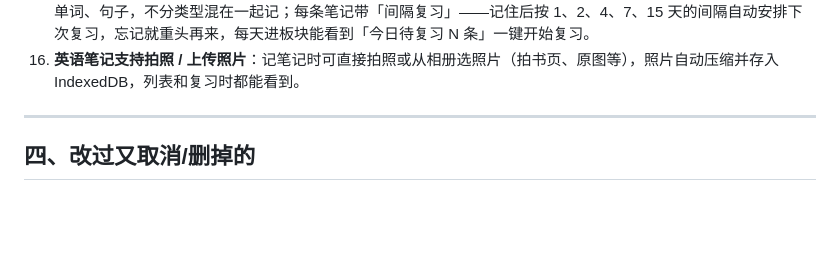
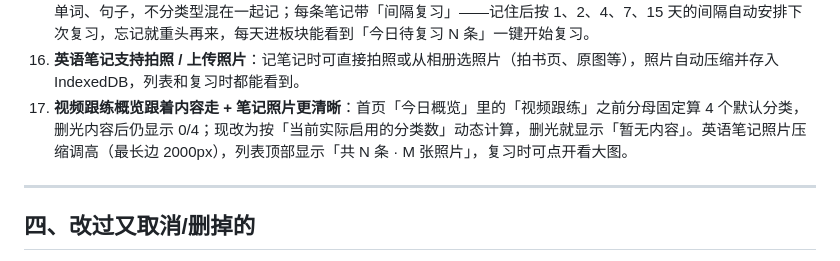
Before and after one commit to wukeyi2007-bit/study-workbench, a Markdown page: 工作台改动清单.md, the part around the change. Rendered like a GitHub page; blank space fills up the shorter version.

Commit message:
视频跟练概览动态化+笔记照片统计与高清

```diff
--- a/工作台改动清单.md
+++ b/工作台改动清单.md
@@ -54,6 +54,7 @@
 14. **句子朗读可自选「自然 / 本地」两种发音模式**：设置里的「朗读引擎」选项现在真正生效了——「自然优先」用在线神经语音（有情感、像真人），「本地优先」用离线语音（流畅不卡但偏机械）。之前这个开关只是摆设，发音逻辑没读它；现已打通，切换后立即按新模式选音色。
 15. **删掉「句子翻译 / 听力练习 / 翻译练习」三个板块，新增「英语笔记」板块**：看英语学习书时随手记知识点、易混淆单词、句子，不分类型混在一起记；每条笔记带「间隔复习」——记住后按 1、2、4、7、15 天的间隔自动安排下次复习，忘记就重头再来，每天进板块能看到「今日待复习 N 条」一键开始复习。
 16. **英语笔记支持拍照 / 上传照片**：记笔记时可直接拍照或从相册选照片（拍书页、原图等），照片自动压缩并存入 IndexedDB，列表和复习时都能看到。
+17. **视频跟练概览跟着内容走 + 笔记照片更清晰**：首页「今日概览」里的「视频跟练」之前分母固定算 4 个默认分类，删光内容后仍显示 0/4；现改为按「当前实际启用的分类数」动态计算，删光就显示「暂无内容」。英语笔记照片压缩调高（最长边 2000px），列表顶部显示「共 N 条 · M 张照片」，复习时可点开看大图。
 
 ---
 
```
